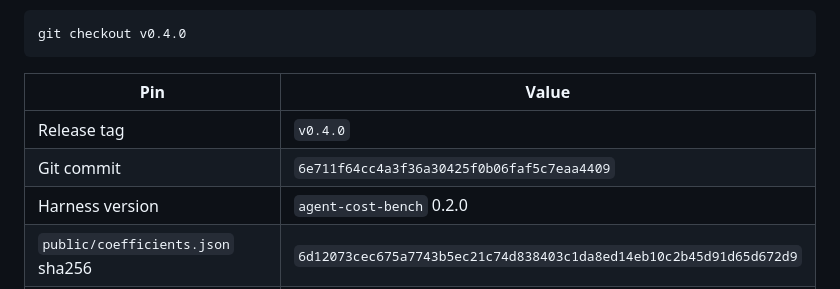
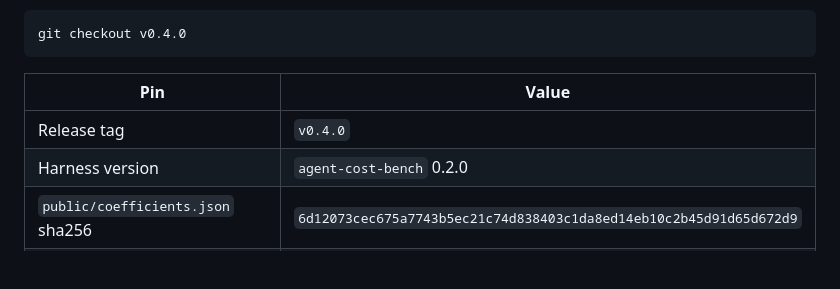
Before and after one commit to ajinkyakulkarni/ai-cost-calculator-studio, a Markdown page: REPRODUCING.md, the part around the change. GitHub-like rendering; blank space fills up the shorter version.

Commit message:
docs(REPRODUCING): drop commit-hash row; rely on the tag alone
The Git-commit row created a chicken-and-egg every time v0.4.0 moved:
a commit that updates REPRODUCING to point at itself needs the new
commit hash before the commit exists. Dropping the row removes that
loop — the tag is the canonical handle, and sha256 still pins the
content. Tag + sha together are sufficient to verify a checkout.

```diff
--- a/REPRODUCING.md
+++ b/REPRODUCING.md
@@ -21,7 +21,6 @@ git checkout v0.4.0
 | Pin | Value |
 |---|---|
 | Release tag | `v0.4.0` |
-| Git commit | `6e711f64cc4a3f36a30425f0b06faf5c7eaa4409` |
 | Harness version | `agent-cost-bench` 0.2.0 |
 | `public/coefficients.json` sha256 | `6d12073cec675a7743b5ec21c74d838403c1da8ed14eb10c2b45d91d65d672d9` |
 | Rate-card date | 2026-05-11 (GPT-5.2, Sonnet-4-5 prices captured) |
```
